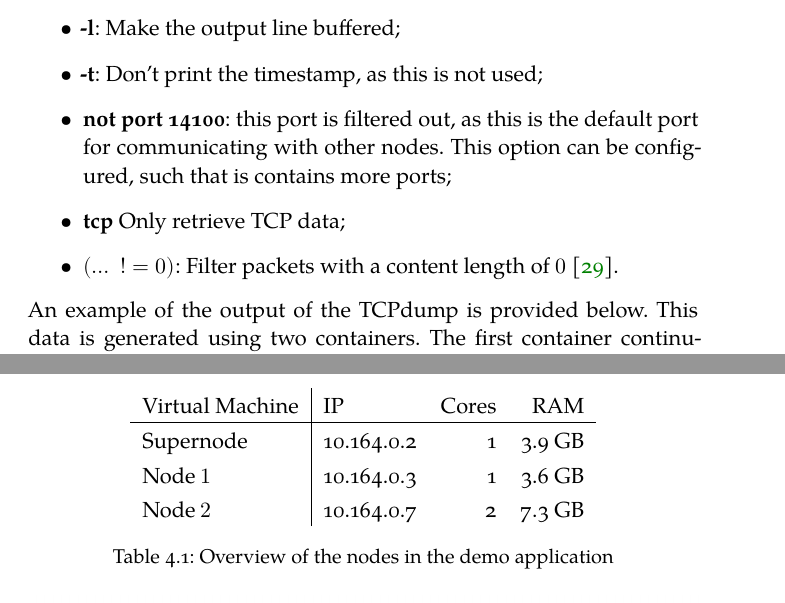
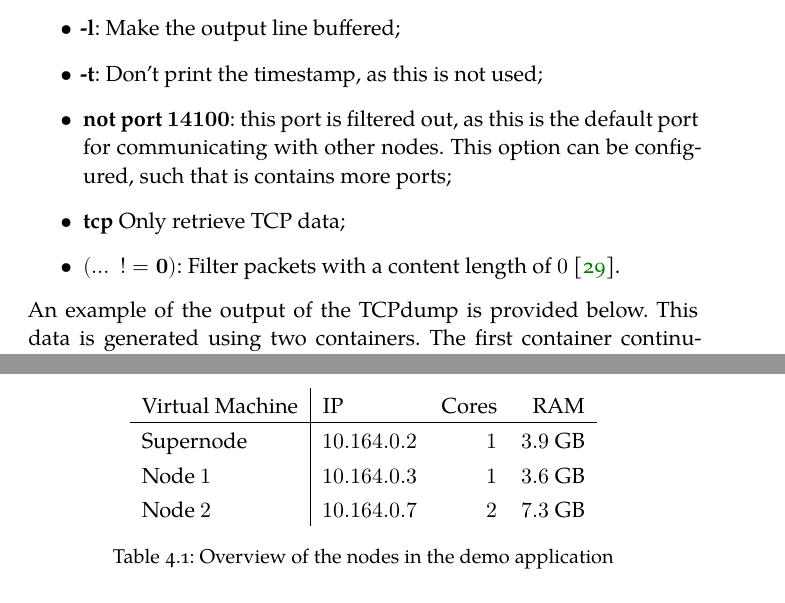
Before and after one commit to FlyingBird95/Master-s-Thesis, a LaTeX thesis (ClassicThesis.tex, which reads Chapters/Chapter04.tex, classicthesis-config.tex): two parts of pages 45 and 49 of 89, joined at a grey line, cut so that both start at the same text. Compiled offline with XeLaTeX; a missing font is replaced by an installed copy or a similar font.

Commit message:
update Fri Jul 26 12:00:01 CEST 2019

```diff
--- a/Chapters/Chapter04.tex
+++ b/Chapters/Chapter04.tex
@@ -52,9 +52,9 @@ An explanation of the arguments can be found below:
     \item \textbf{-nn ip}: Don't convert addresses (i.e., host addresses, port numbers, etc.) to names \cite{tcpmanpage};
     \item \textbf{-l}: Make the output line buffered;
     \item \textbf{-t}: Don't print the timestamp, as this is not used;
-    \item \textbf{not port 14100}: this port is filtered out, as this is the default port for communicating with other nodes. This option can be configured, such that is contains more ports;
+    \item \textbf{not port $\bm{14100}$}: this port is filtered out, as this is the default port for communicating with other nodes. This option can be configured, such that is contains more ports;
     \item \textbf{tcp} Only retrieve TCP data;
-    \item \textbf{$(\dots~~!= 0)$}: Filter packets with a content length of $0$ \cite{tcpdump-filter}.
+    \item \textbf{$(\dots~~!= \bm{0})$}: Filter packets with a content length of $0$ \cite{tcpdump-filter}.
 \end{itemize}
 An example of the output of the TCPdump is provided below. This data is generated using two containers. The first container continuously sends a request, while the second container answers this.
 \begin{verbatim}
@@ -169,9 +169,9 @@ The demo application is distributed over three nodes. An overview of these three
     \centering
     \begin{tabular}{l|lrr}
         Virtual Machine &IP & Cores & RAM \\ \hline
-        Supernode & 10.164.0.2 & 1 & 3.9 GB \\
-        Node $1$ & 10.164.0.3 & 1 & 3.6 GB \\
-        Node $2$ & 10.164.0.7 & 2 & 7.3 GB \\
+        Supernode & $10.164.0.2$ & $1$ & $3.9$ GB \\
+        Node $1$ & $10.164.0.3$ & $1$ & $3.6$ GB \\
+        Node $2$ & $10.164.0.7$ & $2$ & $7.3$ GB \\
     \end{tabular}
     \caption{Overview of the nodes in the demo application}
     \label{tab:node_stats}
--- a/classicthesis-config.tex
+++ b/classicthesis-config.tex
@@ -104,6 +104,7 @@
 % General useful packages
 % ********************************************************************
 \usepackage{graphicx} %
+\usepackage{bm}
 \usepackage{scrhack} % fix warnings when using KOMA with listings package
 \usepackage{xspace} % to get the spacing after macros right
 \PassOptionsToPackage{printonlyused,smaller}{acronym}
```
Also changed, not shown: Chapters/Chapter04.tex (2 more changed lines).
